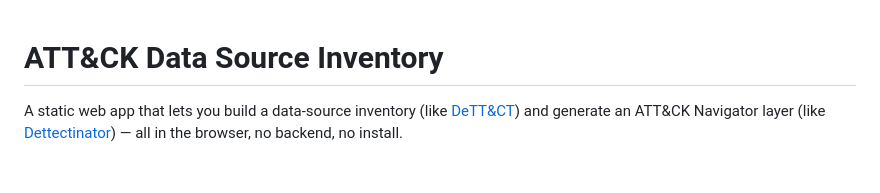
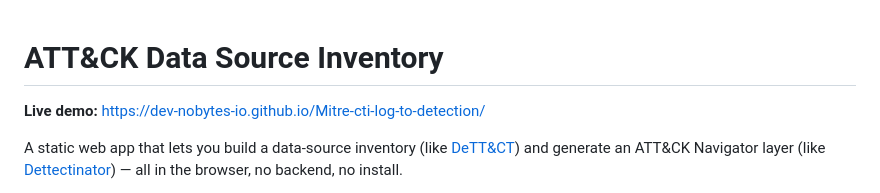
Before and after one commit to dev-nobytes-io/Mitre-cti-log-to-detection, a Markdown page: README.md, the part around the change. Drawn GitHub-style; blank space fills up the shorter version.

Commit message:
Add live demo link to README header
https://claude.ai/code/session_01Wfym865JqgzhgjeQjJaKmp

```diff
--- a/README.md
+++ b/README.md
@@ -1,4 +1,6 @@
 # ATT&CK Data Source Inventory
+
+**Live demo:** https://dev-nobytes-io.github.io/Mitre-cti-log-to-detection/
 
 A static web app that lets you build a data-source inventory (like
 [DeTT&CT](https://github.com/rabobank-cdc/DeTTECT)) and generate an ATT&CK
```
